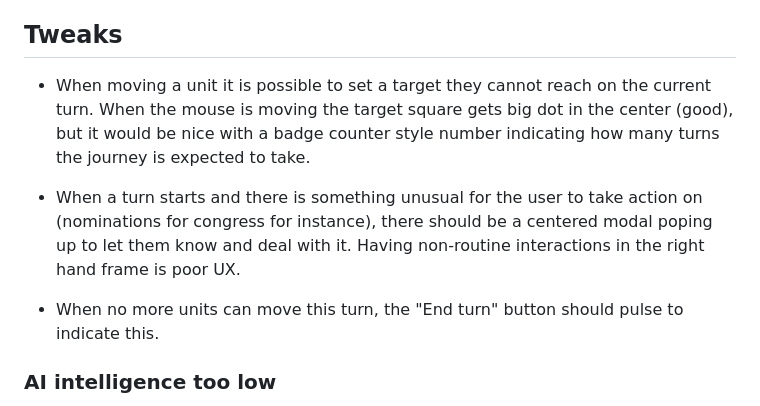
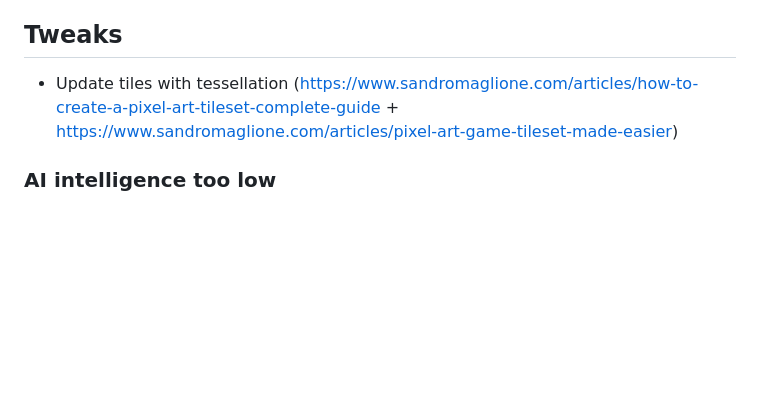
Before and after one commit to Athematic/CasualColonization, a Markdown page: docs/CHANGE_SUGGESTIONS.md, the part around the change. Rendered like a GitHub page; blank space fills up the shorter version.

Commit message:
Update CHANGE_SUGGESTIONS.md with new ideas
Removed suggestions for unit movement and turn end notifications. Added a new suggestion for updating tiles with tessellation.

```diff
--- a/docs/CHANGE_SUGGESTIONS.md
+++ b/docs/CHANGE_SUGGESTIONS.md
@@ -4,11 +4,7 @@ This file is the inbox for new ideas. Once we have discussed an idea, it moves t
 
 ## Tweaks
 
-- When moving a unit it is possible to set a target they cannot reach on the current turn. When the mouse is moving the target square gets big dot in the center (good), but it would be nice with a badge counter style number indicating how many turns the journey is expected to take.
-
-- When a turn starts and there is something unusual for the user to take action on (nominations for congress for instance), there should be a centered modal poping up to let them know and deal with it. Having non-routine interactions in the right hand frame is poor UX.
-
-- When no more units can move this turn, the "End turn" button should pulse to indicate this.
+- Update tiles with tessellation (https://www.sandromaglione.com/articles/how-to-create-a-pixel-art-tileset-complete-guide + https://www.sandromaglione.com/articles/pixel-art-game-tileset-made-easier)
 
 ### AI intelligence too low
 
```
